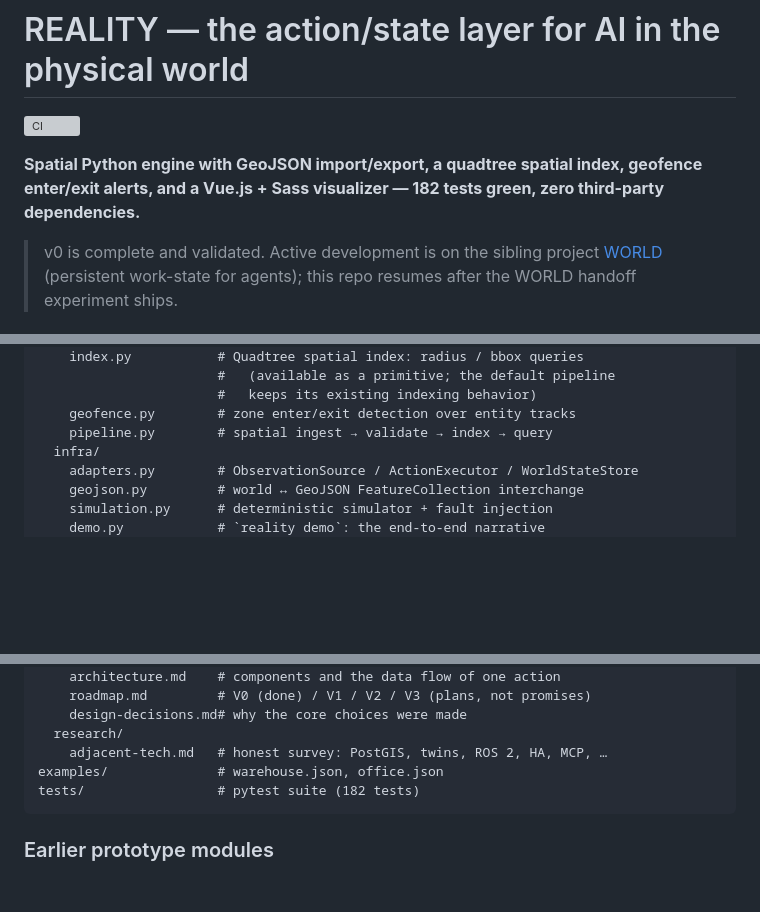
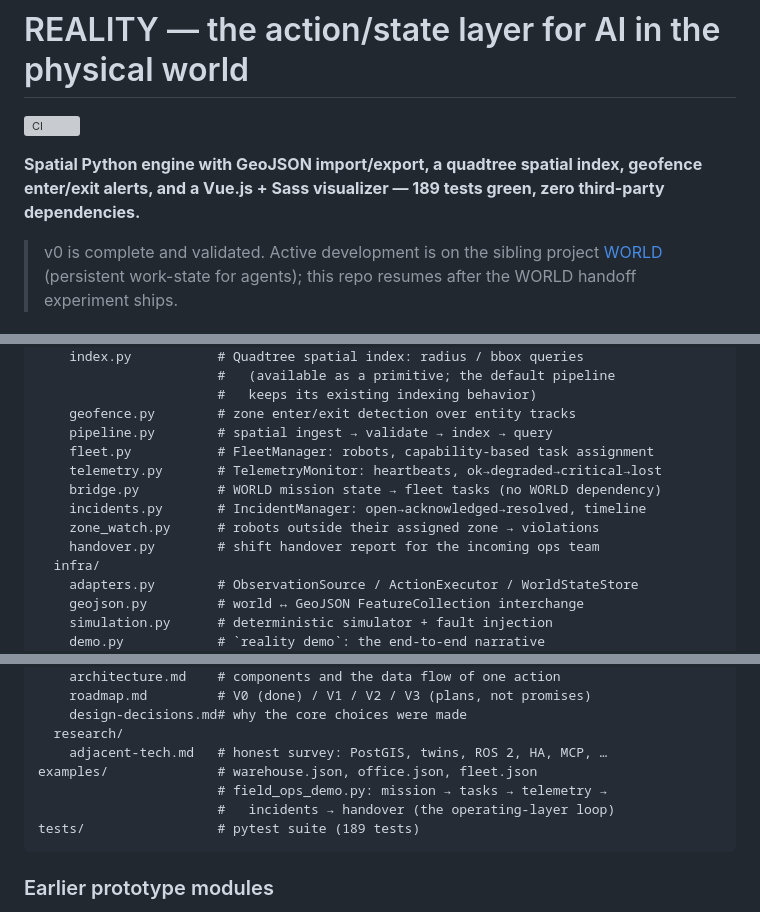
Before and after one commit to RosarioM123/reality-spatial-intelligence, a Markdown page: README.md, 3 parts joined by grey strips. Rendered like a GitHub page; blank space fills up the shorter version; grey boxes are pictures that could not be loaded.

Commit message:
README: project structure covers fleet modules, 189 tests

````diff
--- a/README.md
+++ b/README.md
@@ -2,7 +2,7 @@
 
 [![CI](https://github.com/RosarioM123/reality-spatial-intelligence/actions/workflows/ci.yml/badge.svg)](https://github.com/RosarioM123/reality-spatial-intelligence/actions/workflows/ci.yml)
 
-**Spatial Python engine with GeoJSON import/export, a quadtree spatial index, geofence enter/exit alerts, and a Vue.js + Sass visualizer — 182 tests green, zero third-party dependencies.**
+**Spatial Python engine with GeoJSON import/export, a quadtree spatial index, geofence enter/exit alerts, and a Vue.js + Sass visualizer — 189 tests green, zero third-party dependencies.**
 
 > v0 is complete and validated. Active development is on the sibling project
 > [WORLD](https://github.com/RosarioM123/world-workstate-infrastructure)
@@ -280,6 +280,12 @@ reality/
                        #   keeps its existing indexing behavior)
     geofence.py        # zone enter/exit detection over entity tracks
     pipeline.py        # spatial ingest → validate → index → query
+    fleet.py           # FleetManager: robots, capability-based task assignment
+    telemetry.py       # TelemetryMonitor: heartbeats, ok→degraded→critical→lost
+    bridge.py          # WORLD mission state → fleet tasks (no WORLD dependency)
+    incidents.py       # IncidentManager: open→acknowledged→resolved, timeline
+    zone_watch.py      # robots outside their assigned zone → violations
+    handover.py        # shift handover report for the incoming ops team
   infra/
     adapters.py        # ObservationSource / ActionExecutor / WorldStateStore
     geojson.py         # world ↔ GeoJSON FeatureCollection interchange
@@ -299,8 +305,10 @@ reality/
     design-decisions.md# why the core choices were made
   research/
     adjacent-tech.md   # honest survey: PostGIS, twins, ROS 2, HA, MCP, …
-examples/              # warehouse.json, office.json
-tests/                 # pytest suite (182 tests)
+examples/              # warehouse.json, office.json, fleet.json
+                       # field_ops_demo.py: mission → tasks → telemetry →
+                       #   incidents → handover (the operating-layer loop)
+tests/                 # pytest suite (189 tests)
 ```
 
 ### Earlier prototype modules
````
Also changed, not shown: other parts of README.md (+1 -1 lines).
